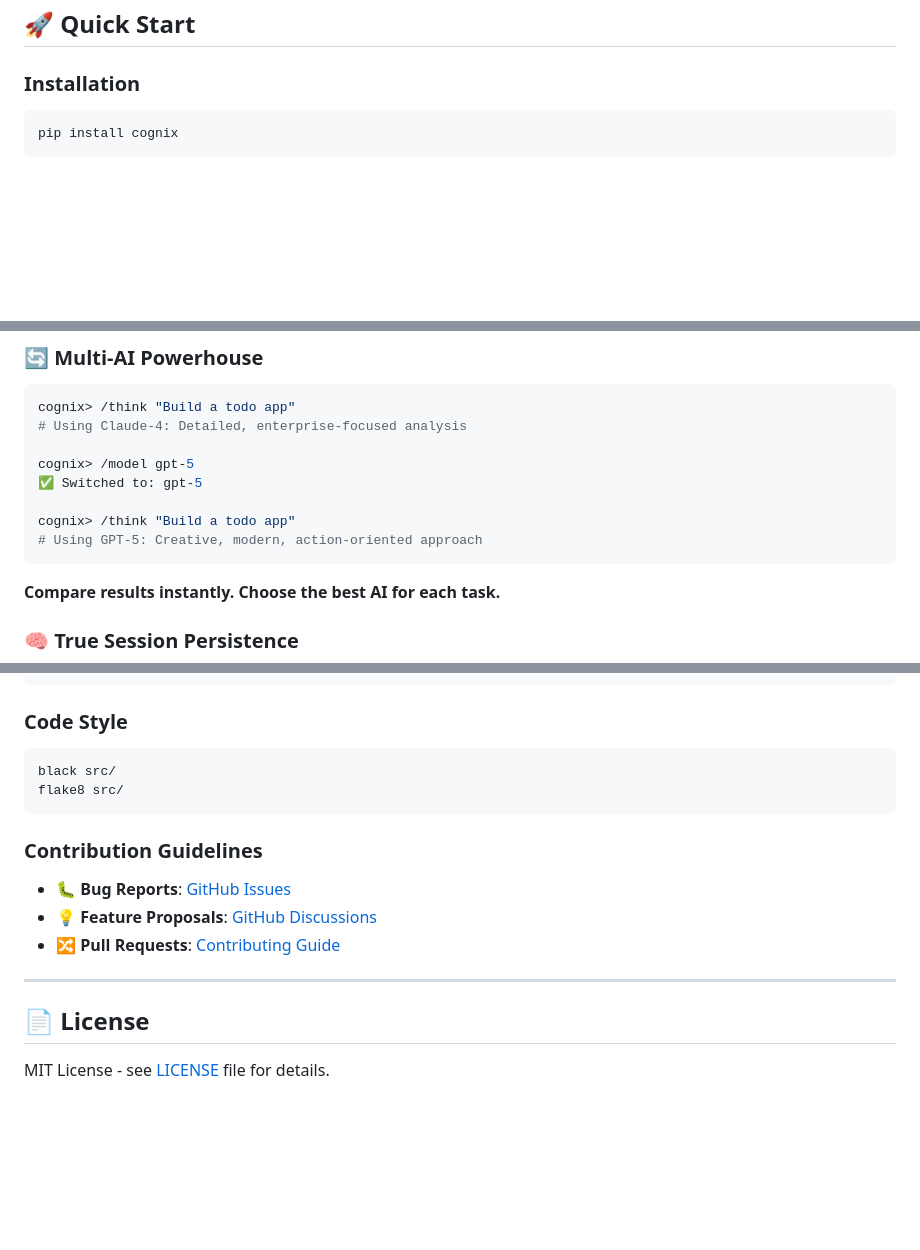
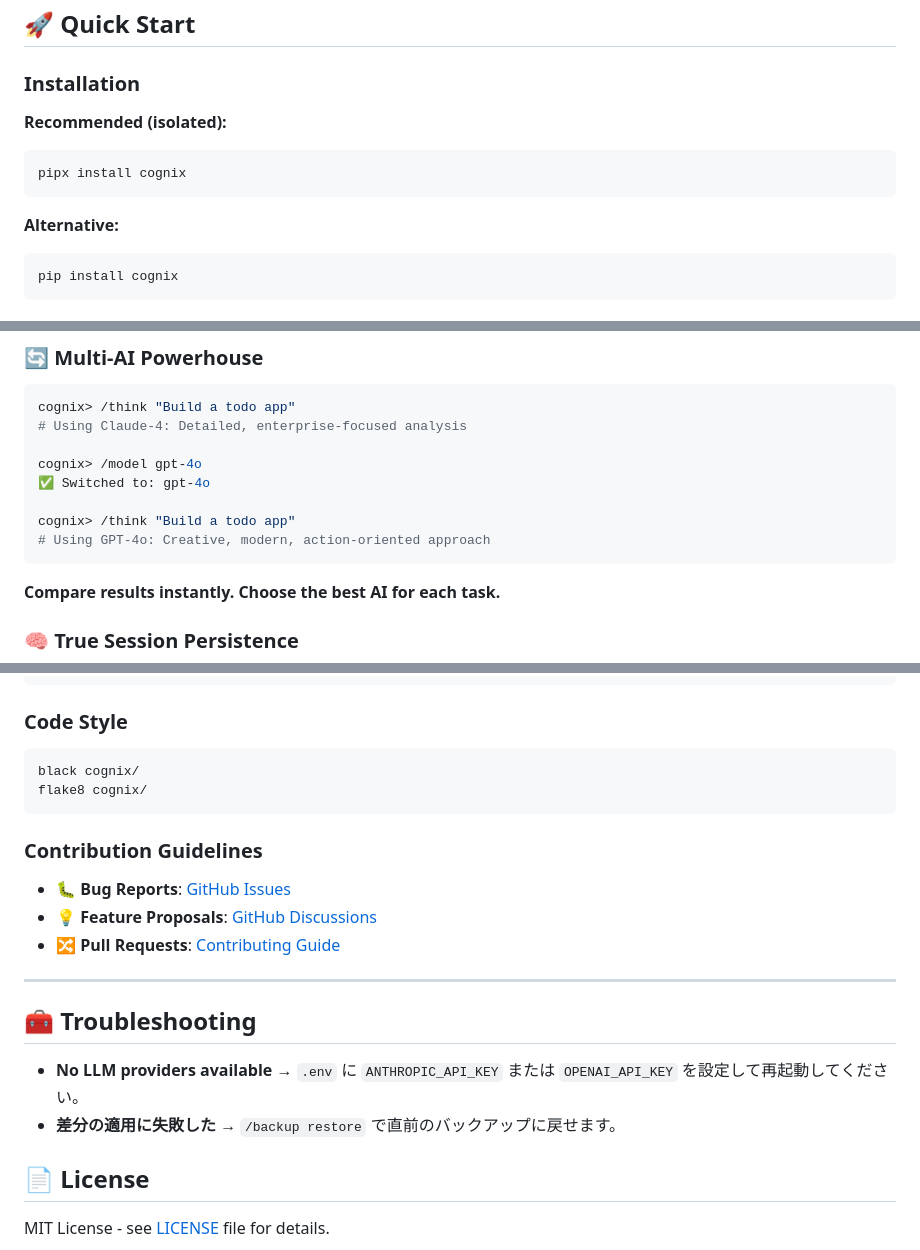
Before and after one commit to cognix-dev/cognix, a Markdown page: README.md, 3 parts joined by grey strips. Drawn GitHub-style; blank space fills up the shorter version.

````diff
--- a/README.md
+++ b/README.md
@@ -91,6 +91,11 @@ python my_clock.py  # → Beautiful clock appears!
 ## 🚀 Quick Start
 
 ### Installation
+**Recommended (isolated):**
+```bash
+pipx install cognix
+```
+**Alternative:**
 ```bash
 pip install cognix
 ```
@@ -172,11 +187,11 @@ cognix> /write --file auth_api.py
 cognix> /think "Build a todo app"
 # Using Claude-4: Detailed, enterprise-focused analysis
 
-cognix> /model gpt-5
-✅ Switched to: gpt-5
+cognix> /model gpt-4o
+✅ Switched to: gpt-4o
 
 cognix> /think "Build a todo app"
-# Using GPT-5: Creative, modern, action-oriented approach
+# Using GPT-4o: Creative, modern, action-oriented approach
 ```
 
 **Compare results instantly. Choose the best AI for each task.**
@@ -461,8 +487,8 @@ pytest tests/
 
 ### **Code Style**
 ```bash
-black src/
-flake8 src/
+black cognix/
+flake8 cognix/
 ```
 
 ### **Contribution Guidelines**
@@ -471,6 +497,11 @@ flake8 src/
 - 🔀 **Pull Requests**: [Contributing Guide](CONTRIBUTING.md)
 
 ---
+
+## 🧰 Troubleshooting
+
+- **No LLM providers available** → `.env` に `ANTHROPIC_API_KEY` または `OPENAI_API_KEY` を設定して再起動してください。
+- **差分の適用に失敗した** → `/backup restore` で直前のバックアップに戻せます。
 
 ## 📄 License
 
````
Also changed, not shown: other parts of README.md (+31 -14 lines).
